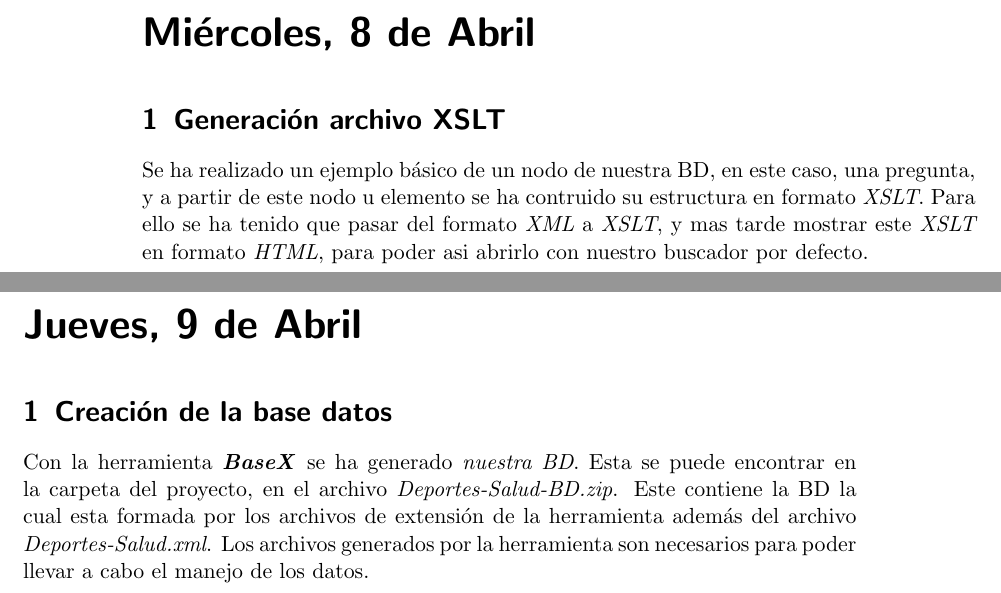
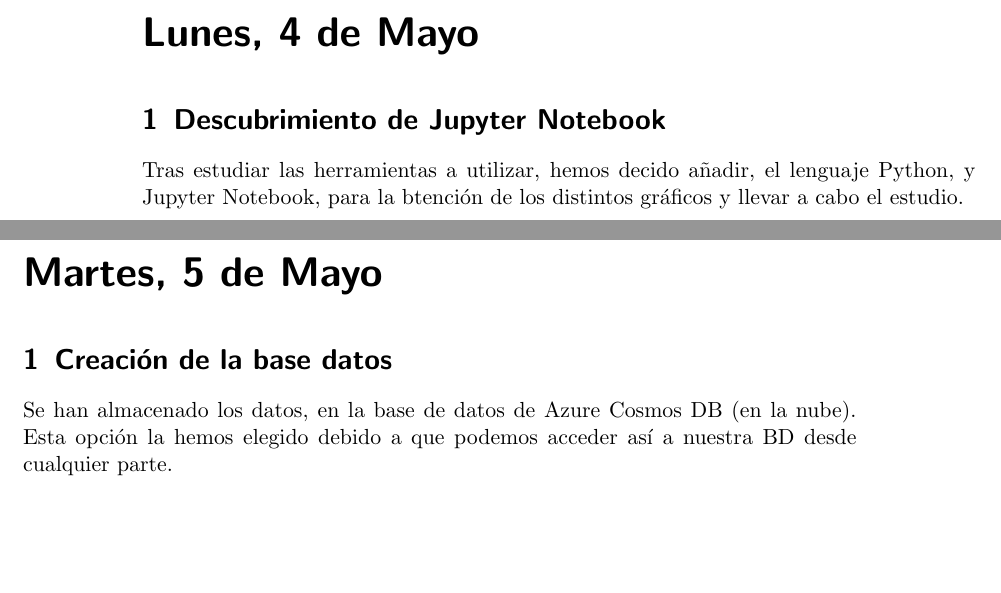
Before and after one commit to dcamunas/bigdata-covid19, a LaTeX book (Lab-Book/lab_book_1.tex): two parts of pages 8 and 9 of 11, joined at a grey line, cut at the place of the change, the shorter picture padded with empty space. The pictures show the PDF file Lab-Book/lab_book_1.pdf that the author committed with the source.

Commit message:
Añadido Lab-Book

```diff
--- a/Lab-Book/lab_book_1.tex
+++ b/Lab-Book/lab_book_1.tex
@@ -116,4 +116,3 @@
 %Text
 
 %----------------------------------------------------------------------------------------
-\labday{Miércoles, 1 de Abril}
@@ -125,6 +124,4 @@
-	la carpeta del proyecto).
-
-	\item  Como motor y gestor de nuestra Base de Datos (BD), hemos utilizado la aplicación \textbf{BaseX\textit{}}.
+	\item  Como motor y gestor de nuestra Base de Datos (BD), hemos utilizado la aplicación \textbf{MongoDB}.
 
 	\item  Por último cabe de decir, que para la generación de la \textit{memoria} del proyecto y de este documento (\textit{)Lab-Book}, se ha utilizado la herramienta \textit{\textbf{Latex}}.
 
@@ -139,3 +133,0 @@ Mediante el \textbf{Script} en lenguaje de \textit{Java}, se han extraido las ca
-\begin{itemize}
-	\item \textbf{\textit{Deportes}}.
-	\item \textbf{\textit{Salud}}.
@@ -151,12 +140,11 @@ Se ha realizado la generación del \textit{schema XSD}, donde se define la estru
 
-\labday{Miércoles, 8 de Abril}
-\experiment{Generación archivo XSLT}
-Se ha realizado un ejemplo básico de un nodo de nuestra BD, en este caso, una pregunta, y a partir de este nodo u elemento se ha contruido su estructura en formato \textit{XSLT}.
-Para ello se ha tenido que pasar del formato \textit{XML} a \textit{XSLT}, y mas tarde mostrar este \textit{XSLT} en formato \textit{HTML}, para poder asi abrirlo con nuestro buscador por defecto.
+\labday{Lunes, 4 de Mayo}
+\experiment{Descubrimiento de Jupyter Notebook}
+Tras estudiar las herramientas a utilizar, hemos decido añadir, el lenguaje Python, y Jupyter Notebook, para la btención de los distintos gráficos y llevar a cabo el estudio.
 
 
-\labday{Jueves, 9 de Abril}
+\labday{Martes, 5 de Mayo}
 \experiment{Creación de la base datos}
-Con la herramienta \textit{\textbf{BaseX}} se ha generado \textit{nuestra BD}. Esta se puede encontrar en la carpeta del proyecto, en el archivo \textit{Deportes-Salud-BD.zip}. Este contiene la BD la cual esta formada por los archivos de extensión de la herramienta además del archivo \textit{Deportes-Salud.xml}. Los archivos generados por la herramienta son necesarios para poder llevar a cabo el manejo de los datos.
+Se han almacenado los datos, en la base de datos de Azure Cosmos DB (en la nube). Esta opción la hemos elegido debido a que podemos acceder así a nuestra BD desde cualquier parte.
 
 
```
Also changed, not shown: Lab-Book/lab_book_1.pdf, Presentacion/Transparencias.pdf (added), Lab-Book/lab_book_1.tex (29 more changed lines), 6 other files.
